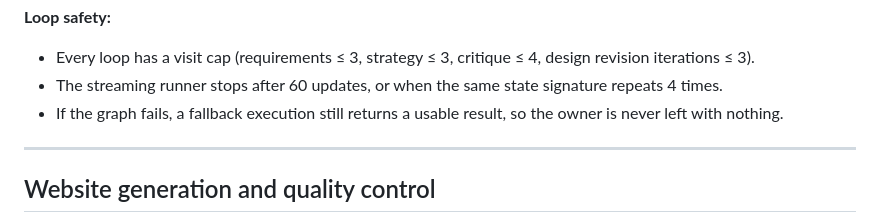
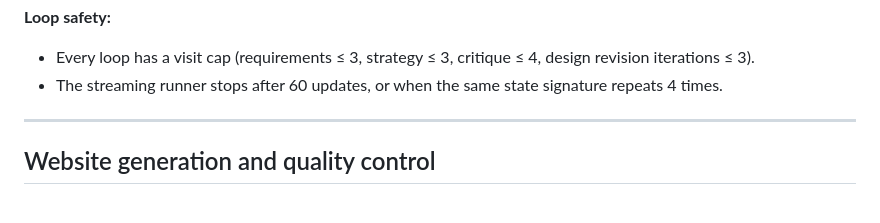
Before and after one commit to Abhij248/LaunchFoundary-AI, a Markdown page: README.md, the part around the change. GitHub-like rendering.

Commit message:
README: drop the graph-fallback claim from loop safety
Co-Authored-By: Claude Opus 5.5 <noreply@anthropic.com>

```diff
--- a/README.md
+++ b/README.md
@@ -136,7 +136,6 @@ flowchart TD
 **Loop safety:**
 - Every loop has a visit cap (requirements ≤ 3, strategy ≤ 3, critique ≤ 4, design revision iterations ≤ 3).
 - The streaming runner stops after 60 updates, or when the same state signature repeats 4 times.
-- If the graph fails, a fallback execution still returns a usable result, so the owner is never left with nothing.
 
 ---
 
```
